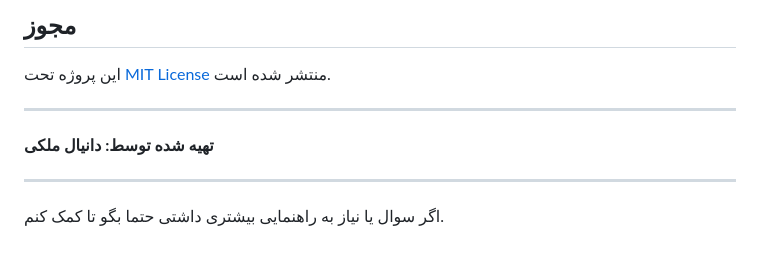
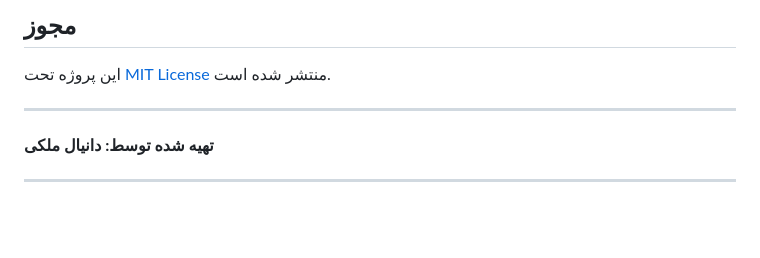
Before and after one commit to Danial-maleki/persialinux.ir, a Markdown page: README.md, the part around the change. Rendered like a GitHub page; blank space fills up the shorter version.

```diff
--- a/README.md
+++ b/README.md
@@ -178,5 +178,3 @@
 **تهیه شده توسط: دانیال ملکی**
 
 ---
-
-اگر سوال یا نیاز به راهنمایی بیشتری داشتی حتما بگو تا کمک کنم.
```
